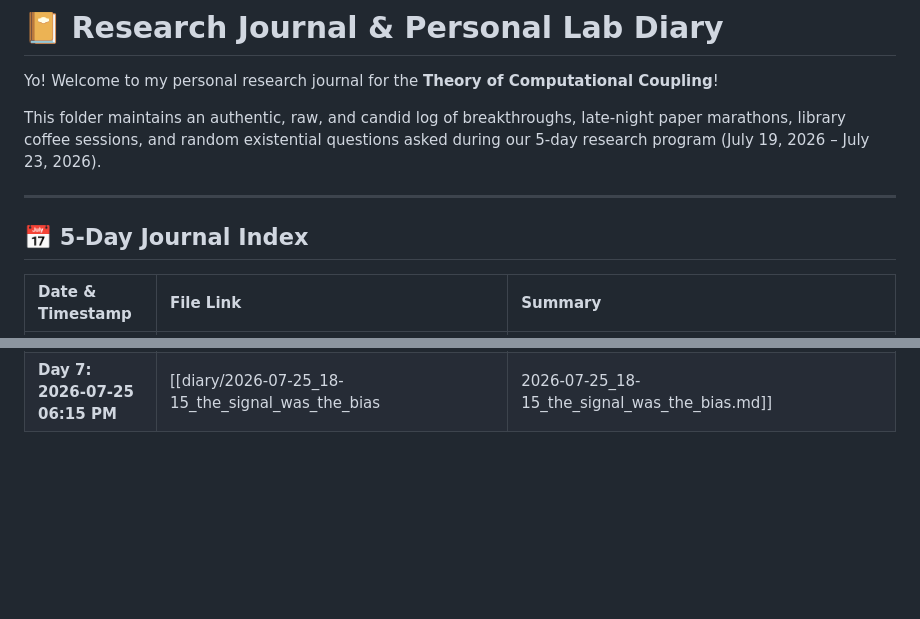
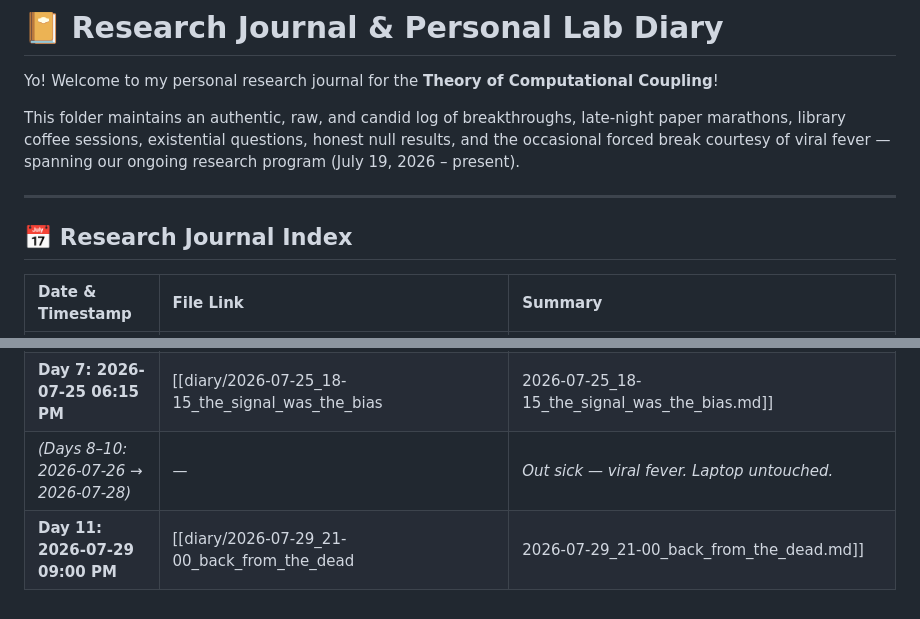
Before and after one commit to ashokwebs/computational-coupling, a Markdown page: diary/README.md, 2 parts joined by grey strips. Rendered like a GitHub page; blank space fills up the shorter version.

```diff
--- a/diary/README.md
+++ b/diary/README.md
@@ -7,11 +7,11 @@ alias: "Research Journal & Personal Lab Diary Index"
 
 Yo! Welcome to my personal research journal for the **Theory of Computational Coupling**!
 
-This folder maintains an authentic, raw, and candid log of breakthroughs, late-night paper marathons, library coffee sessions, and random existential questions asked during our 5-day research program (July 19, 2026 – July 23, 2026).
+This folder maintains an authentic, raw, and candid log of breakthroughs, late-night paper marathons, library coffee sessions, existential questions, honest null results, and the occasional forced break courtesy of viral fever — spanning our ongoing research program (July 19, 2026 – present).
 
 ---
 
-## 📅 5-Day Journal Index
+## 📅 Research Journal Index
 
 | Date & Timestamp | File Link | Summary |
 | :--- | :--- | :--- |
@@ -27,3 +27,5 @@ This folder maintains an authentic, raw, and candid log of breakthroughs, late-n
 | **Day 6: 2026-07-24 10:05 PM** | [[diary/2026-07-24_22-05_stage2_pettingzoo_and_the_mentalist|2026-07-24_22-05_stage2_pettingzoo_and_the_mentalist.md]] | **Crossing into Deep RL & Watching The Mentalist:** Launching PettingZoo Gumbel-Softmax testbed, EEG prep & late-night Patrick Jane thoughts! 🕵️‍♂️ |
 | **Day 7: 2026-07-25 08:30 AM** | [[diary/2026-07-25_08-30_morning_after_the_mentalist|2026-07-25_08-30_morning_after_the_mentalist.md]] | **Morning After The Mentalist:** Cold-reading-as-inference framing idea, kicking off the actual PettingZoo Gumbel-Softmax build. |
 | **Day 7: 2026-07-25 06:15 PM** | [[diary/2026-07-25_18-15_the_signal_was_the_bias|2026-07-25_18-15_the_signal_was_the_bias.md]] | **The Signal Was The Bias:** lr instability fixed, then the TE estimator itself turned out to be biased — the "clean saturation trend" evaporates under a noise control. Honest null result on Stage 2. |
+| *(Days 8–10: 2026-07-26 → 2026-07-28)* | — | *Out sick — viral fever. Laptop untouched.* |
+| **Day 11: 2026-07-29 09:00 PM** | [[diary/2026-07-29_21-00_back_from_the_dead|2026-07-29_21-00_back_from_the_dead.md]] | **Back From The Dead:** Returning after 3-day fever, re-reading paper2 and opp.md with fresh eyes, novelty assessment against Kolchinsky & Wolpert / Lowe et al., planning next moves. |
```
Also changed, not shown: diary/2026-07-29_21-00_back_from_the_dead.md (added, +83 -0 lines), novelty_assessment.md (added, +151 -0 lines).
